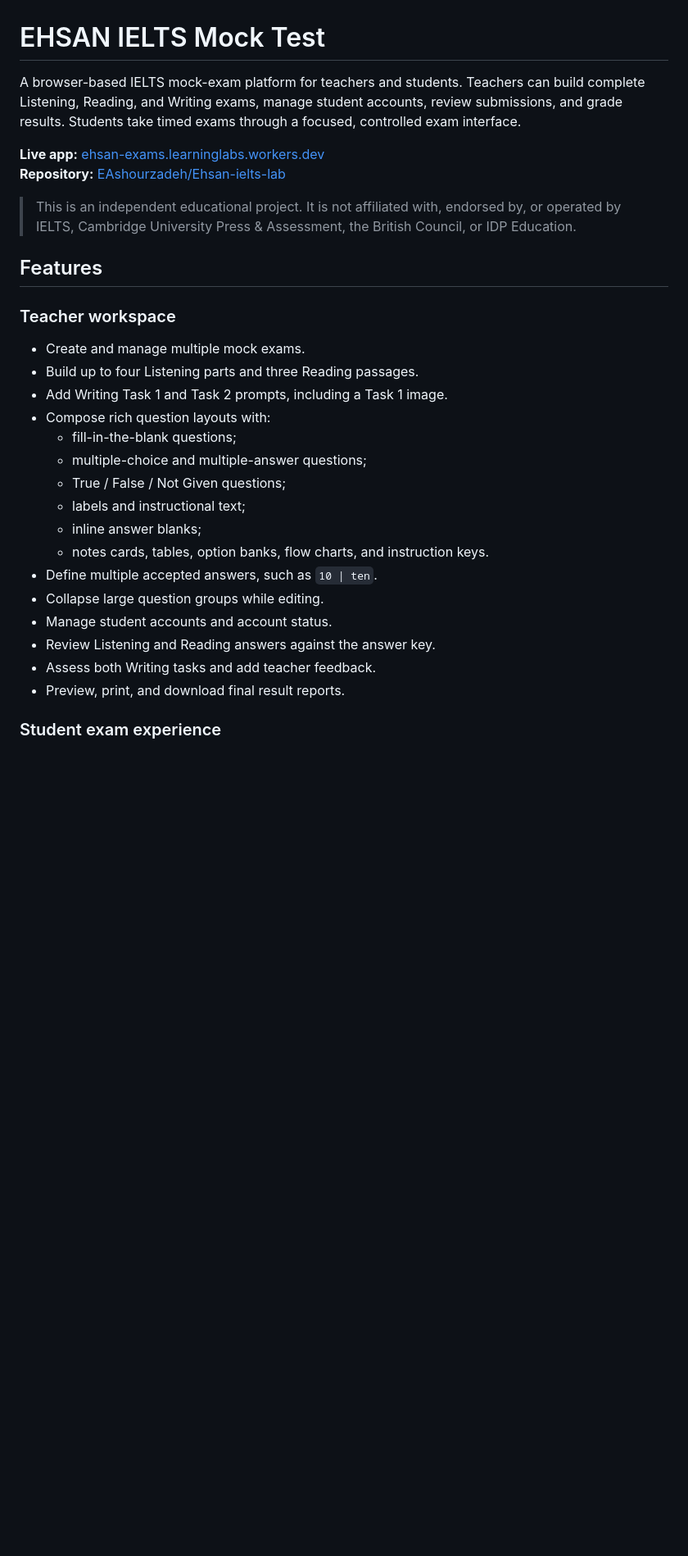
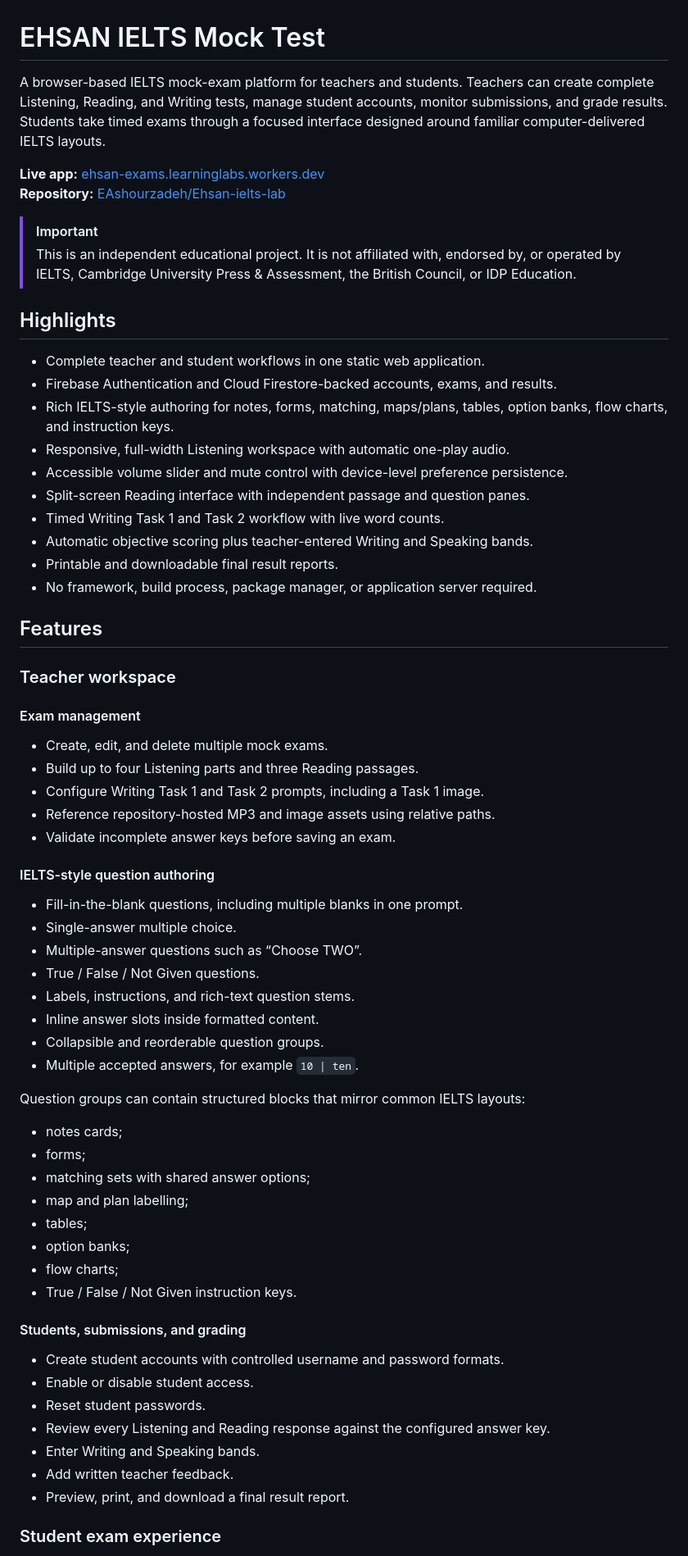
Before and after one commit to EAshourzadeh/Ehsan-ielts-lab, a Markdown page: README.md, the part around one of its changes. Shown at 82% size. GitHub-like rendering; blank space fills up the shorter version.

```diff
--- a/README.md
+++ b/README.md
@@ -1,32 +1,69 @@
 # EHSAN IELTS Mock Test
 
-A browser-based IELTS mock-exam platform for teachers and students. Teachers can build complete Listening, Reading, and Writing exams, manage student accounts, review submissions, and grade results. Students take timed exams through a focused, controlled exam interface.
+A browser-based IELTS mock-exam platform for teachers and students. Teachers can create complete Listening, Reading, and Writing tests, manage student accounts, monitor submissions, and grade results. Students take timed exams through a focused interface designed around familiar computer-delivered IELTS layouts.
 
 **Live app:** [ehsan-exams.learninglabs.workers.dev](https://ehsan-exams.learninglabs.workers.dev/)
 **Repository:** [EAshourzadeh/Ehsan-ielts-lab](https://github.com/EAshourzadeh/Ehsan-ielts-lab)
 
+> [!IMPORTANT]
 > This is an independent educational project. It is not affiliated with, endorsed by, or operated by IELTS, Cambridge University Press & Assessment, the British Council, or IDP Education.
+
+## Highlights
+
+- Complete teacher and student workflows in one static web application.
+- Firebase Authentication and Cloud Firestore-backed accounts, exams, and results.
+- Rich IELTS-style authoring for notes, forms, matching, maps/plans, tables, option banks, flow charts, and instruction keys.
+- Responsive, full-width Listening workspace with automatic one-play audio.
+- Accessible volume slider and mute control with device-level preference persistence.
+- Split-screen Reading interface with independent passage and question panes.
+- Timed Writing Task 1 and Task 2 workflow with live word counts.
+- Automatic objective scoring plus teacher-entered Writing and Speaking bands.
+- Printable and downloadable final result reports.
+- No framework, build process, package manager, or application server required.
 
 ## Features
 
 ### Teacher workspace
 
-- Create and manage multiple mock exams.
+#### Exam management
+
+- Create, edit, and delete multiple mock exams.
 - Build up to four Listening parts and three Reading passages.
-- Add Writing Task 1 and Task 2 prompts, including a Task 1 image.
-- Compose rich question layouts with:
-  - fill-in-the-blank questions;
-  - multiple-choice and multiple-answer questions;
-  - True / False / Not Given questions;
-  - labels and instructional text;
-  - inline answer blanks;
-  - notes cards, tables, option banks, flow charts, and instruction keys.
-- Define multiple accepted answers, such as `10 | ten`.
-- Collapse large question groups while editing.
-- Manage student accounts and account status.
-- Review Listening and Reading answers against the answer key.
-- Assess both Writing tasks and add teacher feedback.
-- Preview, print, and download final result reports.
+- Configure Writing Task 1 and Task 2 prompts, including a Task 1 image.
+- Reference repository-hosted MP3 and image assets using relative paths.
+- Validate incomplete answer keys before saving an exam.
+
+#### IELTS-style question authoring
+
+- Fill-in-the-blank questions, including multiple blanks in one prompt.
+- Single-answer multiple choice.
+- Multiple-answer questions such as “Choose TWO”.
+- True / False / Not Given questions.
+- Labels, instructions, and rich-text question stems.
+- Inline answer slots inside formatted content.
+- Collapsible and reorderable question groups.
+- Multiple accepted answers, for example `10 | ten`.
+
+Question groups can contain structured blocks that mirror common IELTS layouts:
+
+- notes cards;
+- forms;
+- matching sets with shared answer options;
+- map and plan labelling;
+- tables;
+- option banks;
+- flow charts;
+- True / False / Not Given instruction keys.
+
+#### Students, submissions, and grading
+
+- Create student accounts with controlled username and password formats.
+- Enable or disable student access.
+- Reset student passwords.
+- Review every Listening and Reading response against the configured answer key.
+- Enter Writing and Speaking bands.
+- Add written teacher feedback.
+- Preview, print, and download a final result report.
 
 ### Student exam experience
 
```
Also changed, not shown: other parts of README.md (+146 -91 lines).
